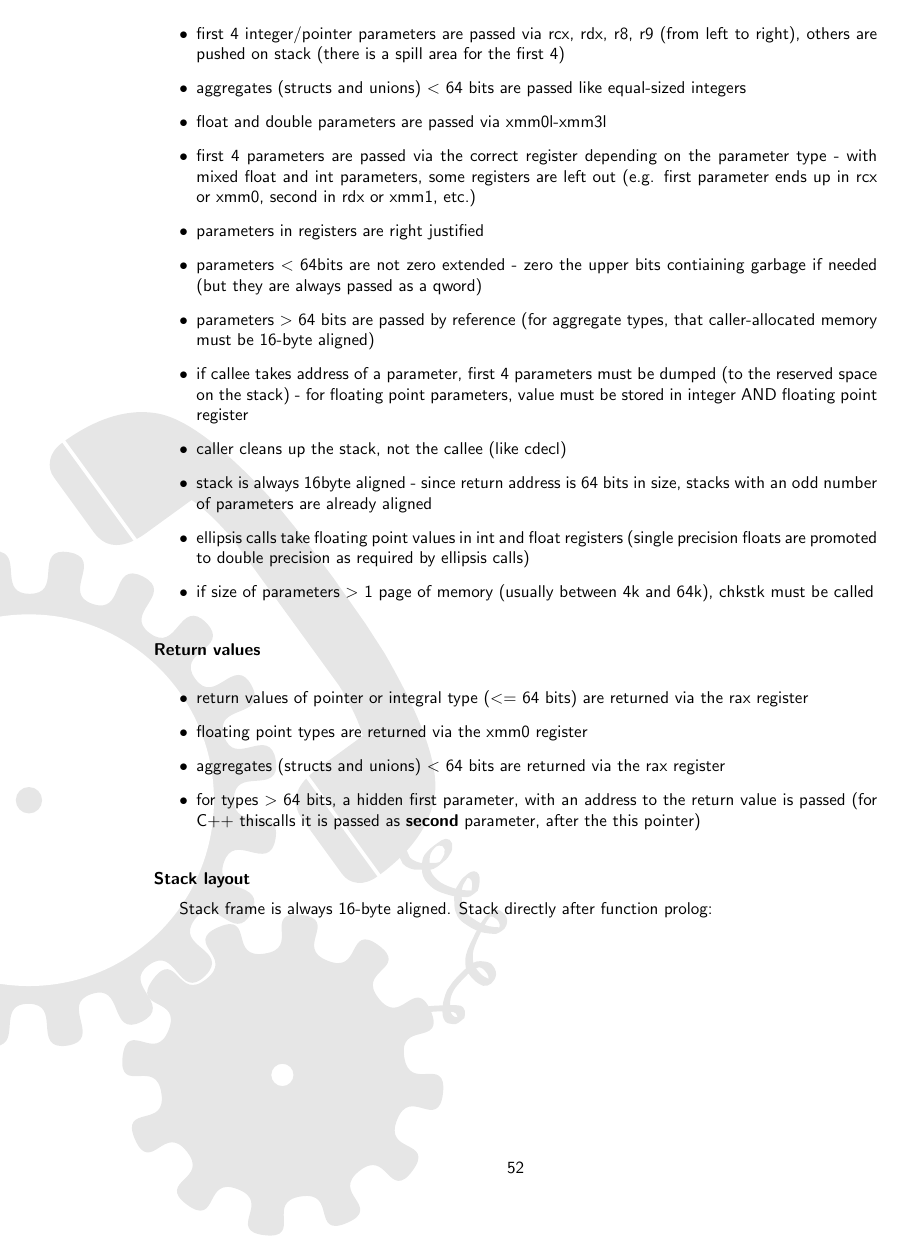
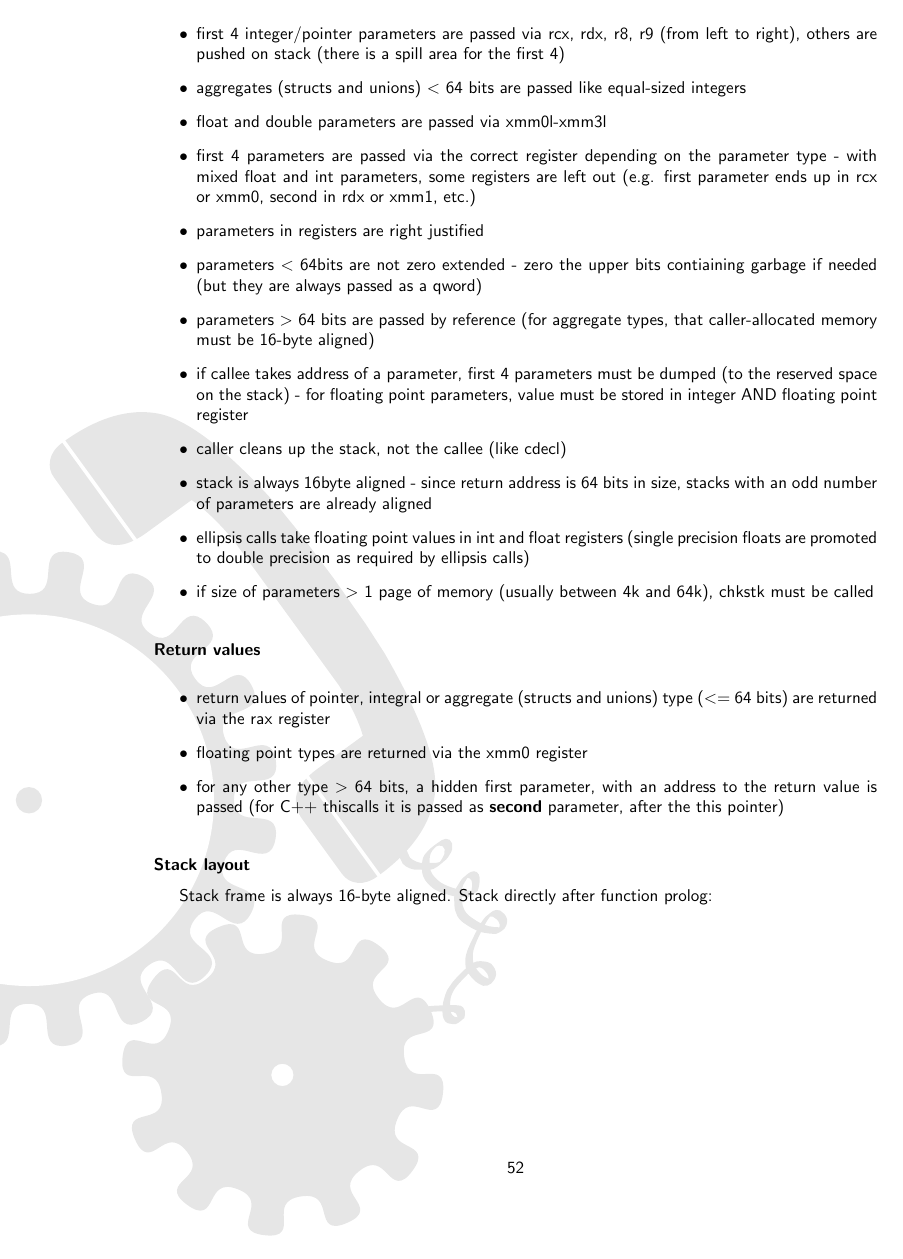
Before and after one commit to ugexe/dyncall, a LaTeX document (doc/manual/manual.tex, which reads doc/manual/callconvs/callconv_x64.tex): page 53 of 99. Compiled offline with pdfLaTeX.

Commit message:
doc cleanup: removed outdated/wrong info and fixed wrong value size specs

```diff
--- a/doc/manual/callconvs/callconv_x64.tex
+++ b/doc/manual/callconvs/callconv_x64.tex
@@ -106,10 +106,9 @@ required by ellipsis calls)
 \paragraph{Return values}
 
 \begin{itemize}
-\item return values of pointer or integral type (\textless=\ 64 bits) are returned via the rax register
+\item return values of pointer, integral or aggregate (structs and unions) type (\textless=\ 64 bits) are returned via the rax register
 \item floating point types are returned via the xmm0 register
-\item aggregates (structs and unions) \textless\ 64 bits are returned via the rax register
-\item for types \textgreater\ 64 bits, a hidden first parameter, with an address to the return value is passed (for C++ thiscalls it is passed as {\bf second} parameter, after the this pointer)
+\item for any other type \textgreater\ 64 bits, a hidden first parameter, with an address to the return value is passed (for C++ thiscalls it is passed as {\bf second} parameter, after the this pointer)
 \end{itemize}
 
 
```
Also changed, not shown: doc/manual/callconvs/callconv_arm32.tex (+0 -6 lines).
